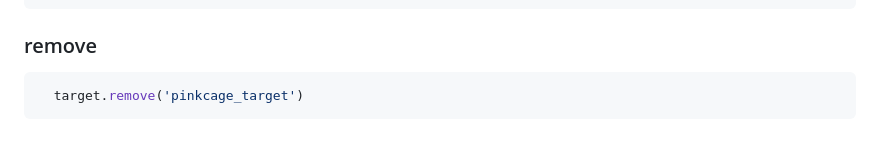
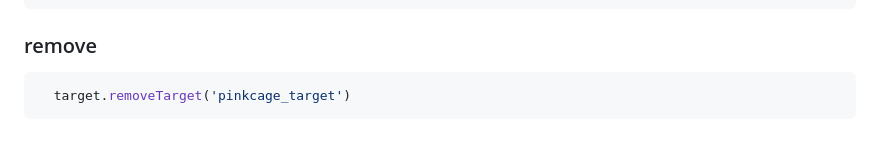
Before and after one commit to meta-hub/meta_target, a Markdown page: README.md, the part around the change. Rendered like a GitHub page.

Commit message:
readme fix
it should be `.removeTarget` not just `.remove` as stated incorrectly in the README atm

````diff
--- a/README.md
+++ b/README.md
@@ -656,5 +656,5 @@ end)
 
 ### remove
 ```lua
-  target.remove('pinkcage_target')
+  target.removeTarget('pinkcage_target')
 ```
````
